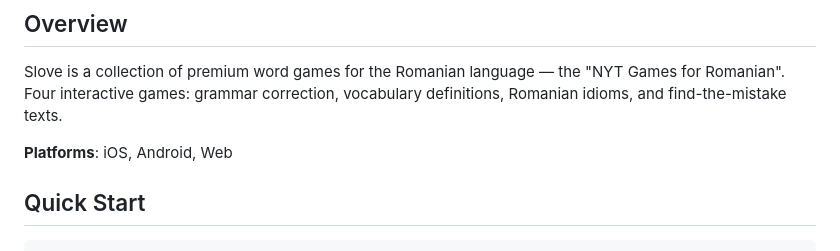
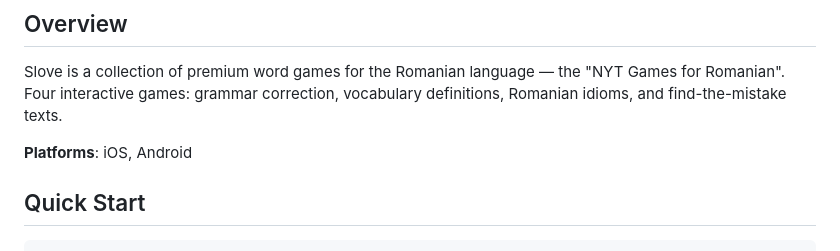
Before and after one commit to mihaiiova/lexio, a Markdown page: README.md, the part around the change. Rendered like a GitHub page.

Commit message:
docs: drop web from supported platforms and non-goals
Web release is out of scope; the web build stays as a CI/dev
convenience only.

```diff
--- a/README.md
+++ b/README.md
@@ -6,7 +6,7 @@ Beautiful Romanian word games. Calm, minimalist, typography-first.
 
 Slove is a collection of premium word games for the Romanian language — the "NYT Games for Romanian". Four interactive games: grammar correction, vocabulary definitions, Romanian idioms, and find-the-mistake texts.
 
-**Platforms**: iOS, Android, Web
+**Platforms**: iOS, Android
 
 ## Quick Start
 
```
Also changed, not shown: ROADMAP.md (+1 -1 lines).
